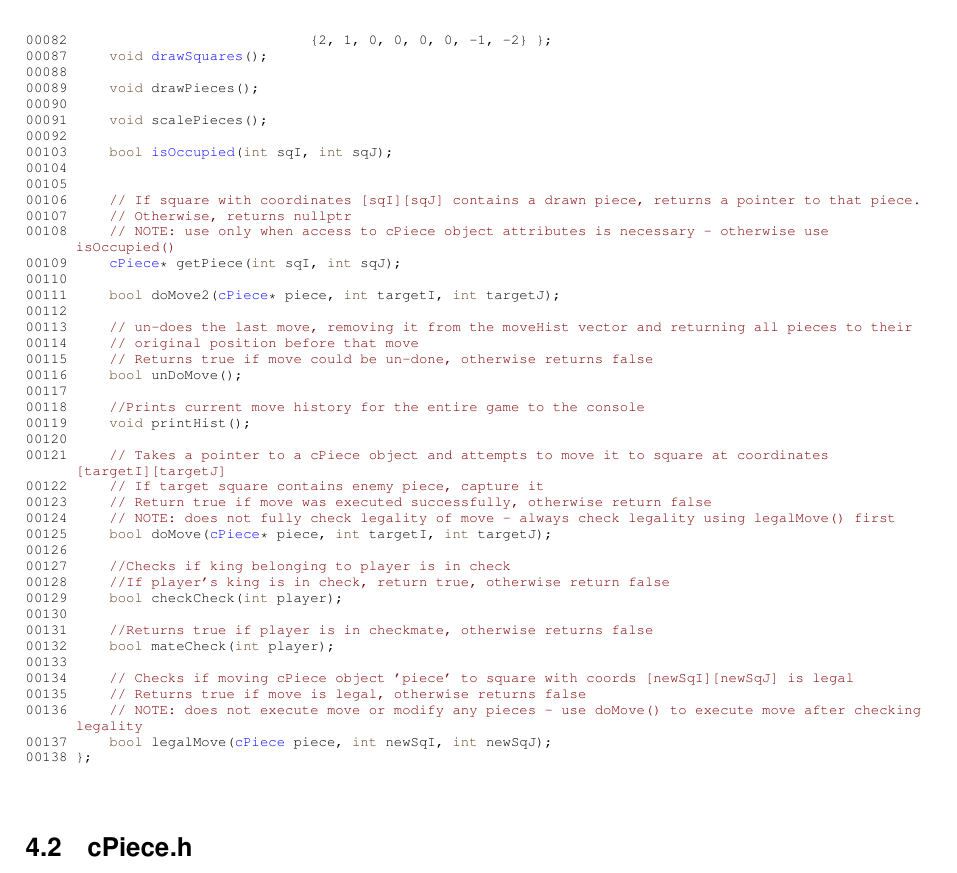
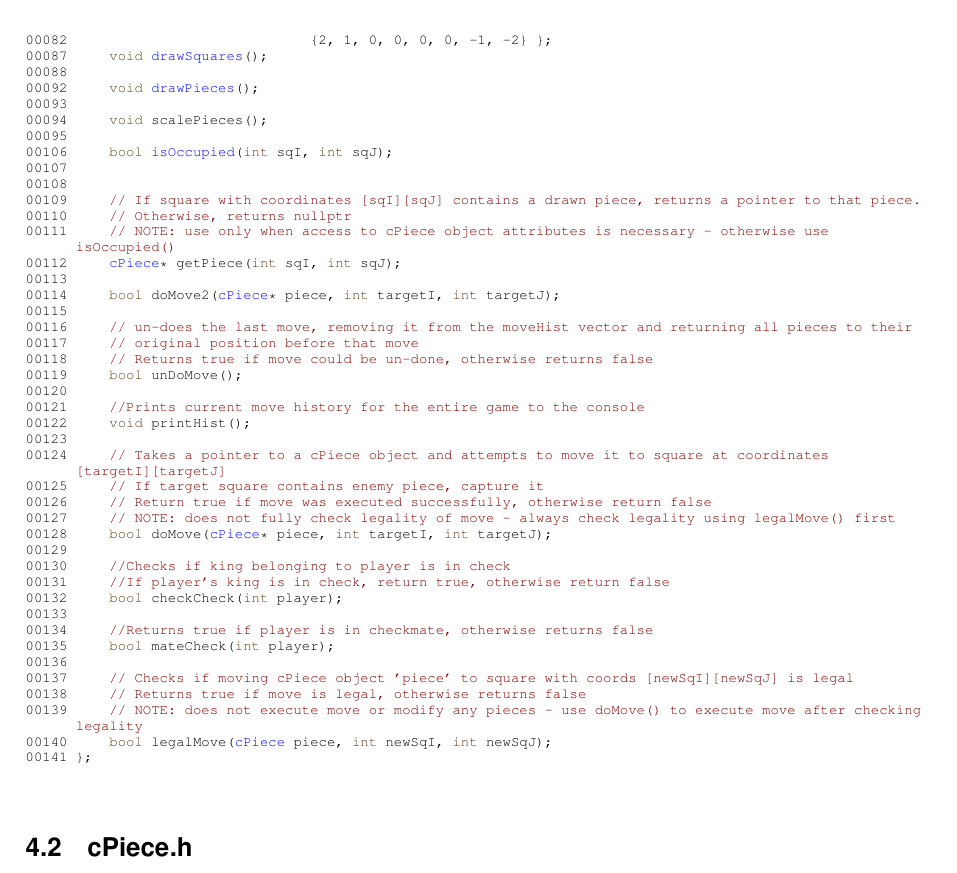
Before and after one commit to tmwilson500/Chess, a LaTeX book (Chess/latex/refman.tex, which reads Chess/latex/c_board_8h_source.tex): part of page 16 of 17, cut so that both start at the same text. Compiled offline with pdfLaTeX.

Commit message:
Added Doxygen style description for cBoard::drawPieces() & updated documentation

```diff
--- a/Chess/latex/c_board_8h_source.tex
+++ b/Chess/latex/c_board_8h_source.tex
@@ -58,45 +58,45 @@
 \DoxyCodeLine{00082\ \ \ \ \ \ \ \ \ \ \ \ \ \ \ \ \ \ \ \ \ \ \ \ \ \ \ \ \ \{2,\ 1,\ 0,\ 0,\ 0,\ 0,\ -\/1,\ -\/2\}\ \};\ }
 \DoxyCodeLine{00087\ \ \ \ \ \textcolor{keywordtype}{void}\ \mbox{\hyperlink{classc_board_a97bb593cf962f42ade0d1c12734622b0}{drawSquares}}();}
 \DoxyCodeLine{00088\ }
-\DoxyCodeLine{00089\ \ \ \ \ \textcolor{keywordtype}{void}\ drawPieces();}
-\DoxyCodeLine{00090\ }
-\DoxyCodeLine{00091\ \ \ \ \ \textcolor{keywordtype}{void}\ scalePieces();}
-\DoxyCodeLine{00092\ }
-\DoxyCodeLine{00103\ \ \ \ \ \textcolor{keywordtype}{bool}\ \mbox{\hyperlink{classc_board_a9bf3289315cb694a4731e59e8a33920a}{isOccupied}}(\textcolor{keywordtype}{int}\ sqI,\ \textcolor{keywordtype}{int}\ sqJ);}
-\DoxyCodeLine{00104\ }
-\DoxyCodeLine{00105\ }
-\DoxyCodeLine{00106\ \ \ \ \ \textcolor{comment}{//\ If\ square\ with\ coordinates\ [sqI][sqJ]\ contains\ a\ drawn\ piece,\ returns\ a\ pointer\ to\ that\ piece.}}
-\DoxyCodeLine{00107\ \ \ \ \ \textcolor{comment}{//\ Otherwise,\ returns\ nullptr}}
-\DoxyCodeLine{00108\ \ \ \ \ \textcolor{comment}{//\ NOTE:\ use\ only\ when\ access\ to\ cPiece\ object\ attributes\ is\ necessary\ -\/\ otherwise\ use\ isOccupied()}}
-\DoxyCodeLine{00109\ \ \ \ \ \mbox{\hyperlink{classc_piece}{cPiece}}*\ getPiece(\textcolor{keywordtype}{int}\ sqI,\ \textcolor{keywordtype}{int}\ sqJ);}
-\DoxyCodeLine{00110\ }
-\DoxyCodeLine{00111\ \ \ \ \ \textcolor{keywordtype}{bool}\ doMove2(\mbox{\hyperlink{classc_piece}{cPiece}}*\ piece,\ \textcolor{keywordtype}{int}\ targetI,\ \textcolor{keywordtype}{int}\ targetJ);}
-\DoxyCodeLine{00112\ }
-\DoxyCodeLine{00113\ \ \ \ \ \textcolor{comment}{//\ un-\/does\ the\ last\ move,\ removing\ it\ from\ the\ moveHist\ vector\ and\ returning\ all\ pieces\ to\ their\ }}
-\DoxyCodeLine{00114\ \ \ \ \ \textcolor{comment}{//\ original\ position\ before\ that\ move}}
-\DoxyCodeLine{00115\ \ \ \ \ \textcolor{comment}{//\ Returns\ true\ if\ move\ could\ be\ un-\/done,\ otherwise\ returns\ false}}
-\DoxyCodeLine{00116\ \ \ \ \ \textcolor{keywordtype}{bool}\ unDoMove();}
-\DoxyCodeLine{00117\ }
-\DoxyCodeLine{00118\ \ \ \ \ \textcolor{comment}{//Prints\ current\ move\ history\ for\ the\ entire\ game\ to\ the\ console}}
-\DoxyCodeLine{00119\ \ \ \ \ \textcolor{keywordtype}{void}\ printHist();}
+\DoxyCodeLine{00092\ \ \ \ \ \textcolor{keywordtype}{void}\ \mbox{\hyperlink{classc_board_a41ce55a2280150fe72d9ab071691e106}{drawPieces}}();}
+\DoxyCodeLine{00093\ }
+\DoxyCodeLine{00094\ \ \ \ \ \textcolor{keywordtype}{void}\ scalePieces();}
+\DoxyCodeLine{00095\ }
+\DoxyCodeLine{00106\ \ \ \ \ \textcolor{keywordtype}{bool}\ \mbox{\hyperlink{classc_board_a9bf3289315cb694a4731e59e8a33920a}{isOccupied}}(\textcolor{keywordtype}{int}\ sqI,\ \textcolor{keywordtype}{int}\ sqJ);}
+\DoxyCodeLine{00107\ }
+\DoxyCodeLine{00108\ }
+\DoxyCodeLine{00109\ \ \ \ \ \textcolor{comment}{//\ If\ square\ with\ coordinates\ [sqI][sqJ]\ contains\ a\ drawn\ piece,\ returns\ a\ pointer\ to\ that\ piece.}}
+\DoxyCodeLine{00110\ \ \ \ \ \textcolor{comment}{//\ Otherwise,\ returns\ nullptr}}
+\DoxyCodeLine{00111\ \ \ \ \ \textcolor{comment}{//\ NOTE:\ use\ only\ when\ access\ to\ cPiece\ object\ attributes\ is\ necessary\ -\/\ otherwise\ use\ isOccupied()}}
+\DoxyCodeLine{00112\ \ \ \ \ \mbox{\hyperlink{classc_piece}{cPiece}}*\ getPiece(\textcolor{keywordtype}{int}\ sqI,\ \textcolor{keywordtype}{int}\ sqJ);}
+\DoxyCodeLine{00113\ }
+\DoxyCodeLine{00114\ \ \ \ \ \textcolor{keywordtype}{bool}\ doMove2(\mbox{\hyperlink{classc_piece}{cPiece}}*\ piece,\ \textcolor{keywordtype}{int}\ targetI,\ \textcolor{keywordtype}{int}\ targetJ);}
+\DoxyCodeLine{00115\ }
+\DoxyCodeLine{00116\ \ \ \ \ \textcolor{comment}{//\ un-\/does\ the\ last\ move,\ removing\ it\ from\ the\ moveHist\ vector\ and\ returning\ all\ pieces\ to\ their\ }}
+\DoxyCodeLine{00117\ \ \ \ \ \textcolor{comment}{//\ original\ position\ before\ that\ move}}
+\DoxyCodeLine{00118\ \ \ \ \ \textcolor{comment}{//\ Returns\ true\ if\ move\ could\ be\ un-\/done,\ otherwise\ returns\ false}}
+\DoxyCodeLine{00119\ \ \ \ \ \textcolor{keywordtype}{bool}\ unDoMove();}
 \DoxyCodeLine{00120\ }
-\DoxyCodeLine{00121\ \ \ \ \ \textcolor{comment}{//\ Takes\ a\ pointer\ to\ a\ cPiece\ object\ and\ attempts\ to\ move\ it\ to\ square\ at\ coordinates\ [targetI][targetJ]}}
-\DoxyCodeLine{00122\ \ \ \ \ \textcolor{comment}{//\ If\ target\ square\ contains\ enemy\ piece,\ capture\ it}}
-\DoxyCodeLine{00123\ \ \ \ \ \textcolor{comment}{//\ Return\ true\ if\ move\ was\ executed\ successfully,\ otherwise\ return\ false}}
-\DoxyCodeLine{00124\ \ \ \ \ \textcolor{comment}{//\ NOTE:\ does\ not\ fully\ check\ legality\ of\ move\ -\/\ always\ check\ legality\ using\ legalMove()\ first}}
-\DoxyCodeLine{00125\ \ \ \ \ \textcolor{keywordtype}{bool}\ doMove(\mbox{\hyperlink{classc_piece}{cPiece}}*\ piece,\ \textcolor{keywordtype}{int}\ targetI,\ \textcolor{keywordtype}{int}\ targetJ);}
-\DoxyCodeLine{00126\ }
-\DoxyCodeLine{00127\ \ \ \ \ \textcolor{comment}{//Checks\ if\ king\ belonging\ to\ player\ is\ in\ check}}
-\DoxyCodeLine{00128\ \ \ \ \ \textcolor{comment}{//If\ player's\ king\ is\ in\ check,\ return\ true,\ otherwise\ return\ false}}
-\DoxyCodeLine{00129\ \ \ \ \ \textcolor{keywordtype}{bool}\ checkCheck(\textcolor{keywordtype}{int}\ player);}
-\DoxyCodeLine{00130\ }
-\DoxyCodeLine{00131\ \ \ \ \ \textcolor{comment}{//Returns\ true\ if\ player\ is\ in\ checkmate,\ otherwise\ returns\ false}}
-\DoxyCodeLine{00132\ \ \ \ \ \textcolor{keywordtype}{bool}\ mateCheck(\textcolor{keywordtype}{int}\ player);}
+\DoxyCodeLine{00121\ \ \ \ \ \textcolor{comment}{//Prints\ current\ move\ history\ for\ the\ entire\ game\ to\ the\ console}}
+\DoxyCodeLine{00122\ \ \ \ \ \textcolor{keywordtype}{void}\ printHist();}
+\DoxyCodeLine{00123\ }
+\DoxyCodeLine{00124\ \ \ \ \ \textcolor{comment}{//\ Takes\ a\ pointer\ to\ a\ cPiece\ object\ and\ attempts\ to\ move\ it\ to\ square\ at\ coordinates\ [targetI][targetJ]}}
+\DoxyCodeLine{00125\ \ \ \ \ \textcolor{comment}{//\ If\ target\ square\ contains\ enemy\ piece,\ capture\ it}}
+\DoxyCodeLine{00126\ \ \ \ \ \textcolor{comment}{//\ Return\ true\ if\ move\ was\ executed\ successfully,\ otherwise\ return\ false}}
+\DoxyCodeLine{00127\ \ \ \ \ \textcolor{comment}{//\ NOTE:\ does\ not\ fully\ check\ legality\ of\ move\ -\/\ always\ check\ legality\ using\ legalMove()\ first}}
+\DoxyCodeLine{00128\ \ \ \ \ \textcolor{keywordtype}{bool}\ doMove(\mbox{\hyperlink{classc_piece}{cPiece}}*\ piece,\ \textcolor{keywordtype}{int}\ targetI,\ \textcolor{keywordtype}{int}\ targetJ);}
+\DoxyCodeLine{00129\ }
+\DoxyCodeLine{00130\ \ \ \ \ \textcolor{comment}{//Checks\ if\ king\ belonging\ to\ player\ is\ in\ check}}
+\DoxyCodeLine{00131\ \ \ \ \ \textcolor{comment}{//If\ player's\ king\ is\ in\ check,\ return\ true,\ otherwise\ return\ false}}
+\DoxyCodeLine{00132\ \ \ \ \ \textcolor{keywordtype}{bool}\ checkCheck(\textcolor{keywordtype}{int}\ player);}
 \DoxyCodeLine{00133\ }
-\DoxyCodeLine{00134\ \ \ \ \ \textcolor{comment}{//\ Checks\ if\ moving\ cPiece\ object\ 'piece'\ to\ square\ with\ coords\ [newSqI][newSqJ]\ is\ legal}}
-\DoxyCodeLine{00135\ \ \ \ \ \textcolor{comment}{//\ Returns\ true\ if\ move\ is\ legal,\ otherwise\ returns\ false}}
-\DoxyCodeLine{00136\ \ \ \ \ \textcolor{comment}{//\ NOTE:\ does\ not\ execute\ move\ or\ modify\ any\ pieces\ -\/\ use\ doMove()\ to\ execute\ move\ after\ checking\ legality}}
-\DoxyCodeLine{00137\ \ \ \ \ \textcolor{keywordtype}{bool}\ legalMove(\mbox{\hyperlink{classc_piece}{cPiece}}\ piece,\ \textcolor{keywordtype}{int}\ newSqI,\ \textcolor{keywordtype}{int}\ newSqJ);}
-\DoxyCodeLine{00138\ \};}
+\DoxyCodeLine{00134\ \ \ \ \ \textcolor{comment}{//Returns\ true\ if\ player\ is\ in\ checkmate,\ otherwise\ returns\ false}}
+\DoxyCodeLine{00135\ \ \ \ \ \textcolor{keywordtype}{bool}\ mateCheck(\textcolor{keywordtype}{int}\ player);}
+\DoxyCodeLine{00136\ }
+\DoxyCodeLine{00137\ \ \ \ \ \textcolor{comment}{//\ Checks\ if\ moving\ cPiece\ object\ 'piece'\ to\ square\ with\ coords\ [newSqI][newSqJ]\ is\ legal}}
+\DoxyCodeLine{00138\ \ \ \ \ \textcolor{comment}{//\ Returns\ true\ if\ move\ is\ legal,\ otherwise\ returns\ false}}
+\DoxyCodeLine{00139\ \ \ \ \ \textcolor{comment}{//\ NOTE:\ does\ not\ execute\ move\ or\ modify\ any\ pieces\ -\/\ use\ doMove()\ to\ execute\ move\ after\ checking\ legality}}
+\DoxyCodeLine{00140\ \ \ \ \ \textcolor{keywordtype}{bool}\ legalMove(\mbox{\hyperlink{classc_piece}{cPiece}}\ piece,\ \textcolor{keywordtype}{int}\ newSqI,\ \textcolor{keywordtype}{int}\ newSqJ);}
+\DoxyCodeLine{00141\ \};}
 
 \end{DoxyCode}
```
Also changed, not shown: Chess/latex/classc_board.tex (+1 -1 lines), 8 other files.
